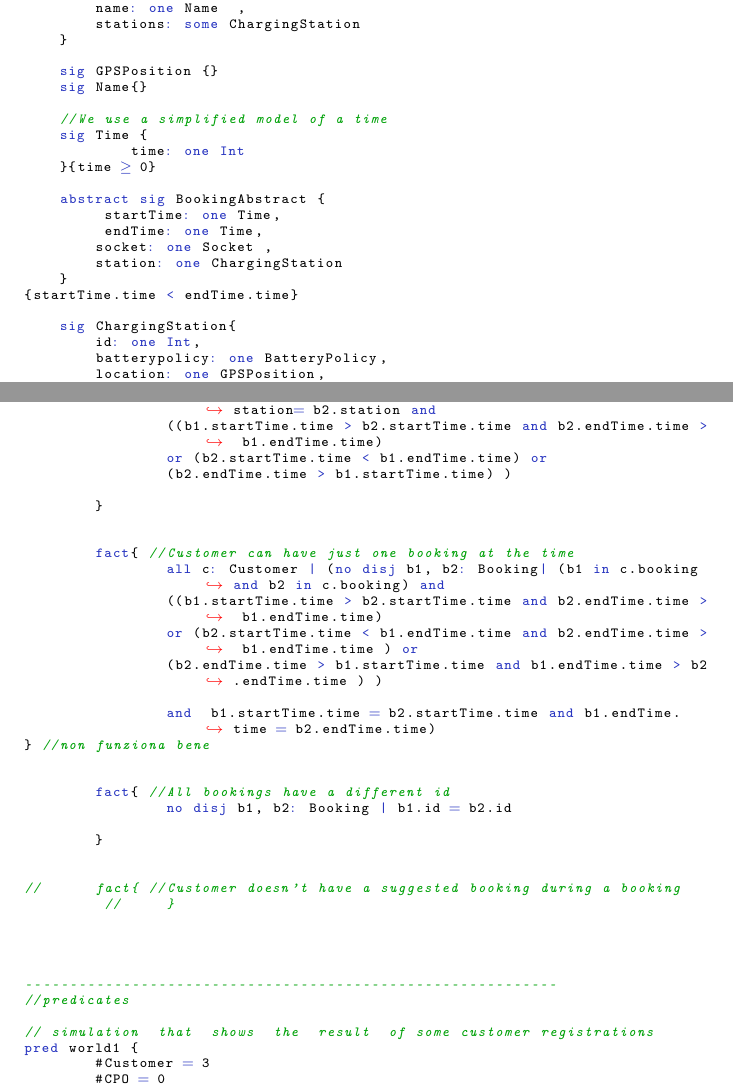
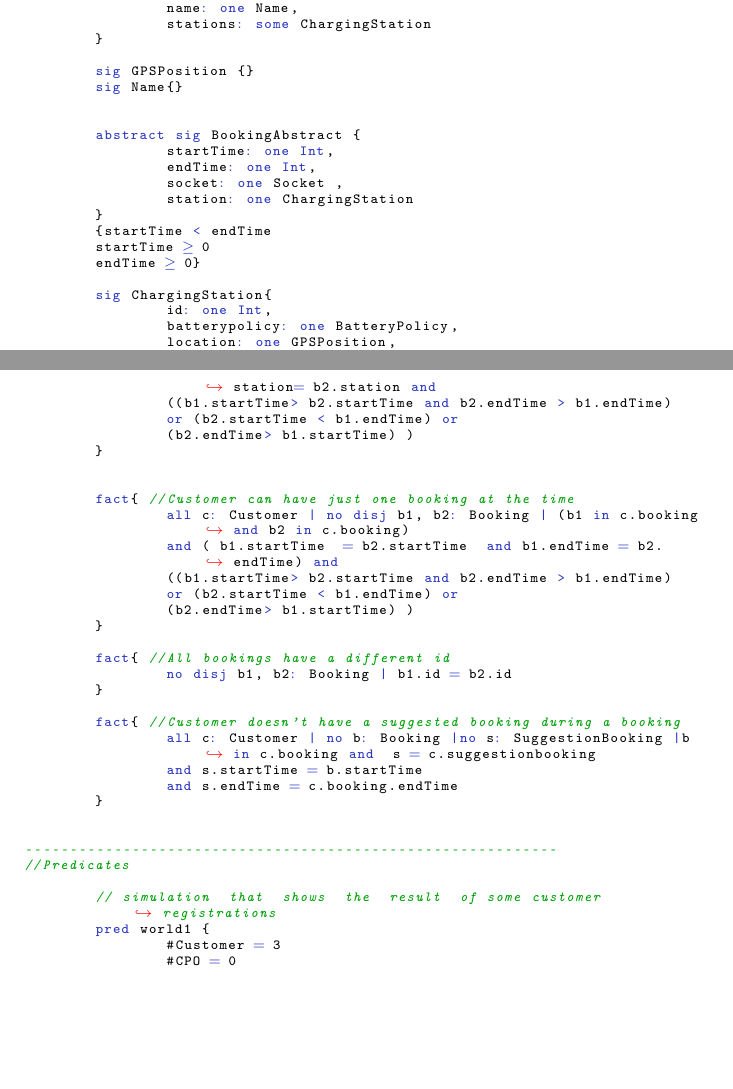
Before and after one commit to FedeAi/Software-Engineering-2-R-DD-Project, a LaTeX document (RASD/document.tex, which reads RASD/tex/section4.tex): two parts of pages 48 and 50 of 55 before the commit and two parts of pages 48 and 50 of 54 after it, joined at a grey line, cut so that both start at the same text, the shorter picture padded with empty space. Compiled offline with pdfLaTeX.

Commit message:
Class diagram fixed, alloy fixed ->latest release

```diff
--- a/RASD/tex/section4.tex
+++ b/RASD/tex/section4.tex
@@ -65,30 +67,26 @@ sig Birthday{}
 	  	isActive: one Bool,
 	 	booking: set Booking,
 	 	suggestionbooking: lone SuggestionBooking
-
-
 	}
 
 	sig CPO extends AccountRegistration{
-	name: one Name	,
+	 	name: one Name,
 	 	stations: some ChargingStation
 	}
 
 	sig GPSPosition {}
 	sig Name{}
 
-    //We use a simplified model of a time
-    sig Time {
-	    time: one Int
-    }{time >= 0}
 
 	abstract sig BookingAbstract {
-	 startTime: one Time,
-	 endTime: one Time,
+	  	startTime: one Int,
+	 	endTime: one Int,
 	 	socket: one Socket ,
 	 	station: one ChargingStation
 	}
-{startTime.time < endTime.time}
+ 	{startTime < endTime
+ 	startTime >= 0
+ 	endTime >= 0}
 
 	sig ChargingStation{
 		id: one Int,
@@ -188,48 +187,41 @@ sig Birthday{}
 		all b: BookingAbstract |  ((b.socket) in (b.station.socket))
 	}
 
-
-
  	fact{  // Cannot exist two bookings at the same time in the same socket
 		no disj b1, b2: Booking | b1.socket = b2.socket and b1.station= b2.station and
-		((b1.startTime.time > b2.startTime.time and b2.endTime.time > b1.endTime.time)
-		or (b2.startTime.time < b1.endTime.time) or
-		(b2.endTime.time > b1.startTime.time) )
-
+		((b1.startTime> b2.startTime and b2.endTime > b1.endTime)
+		or (b2.startTime < b1.endTime) or
+		(b2.endTime> b1.startTime) )
 	}
 
 
  	fact{ //Customer can have just one booking at the time
-     	 	all c: Customer | (no disj b1, b2: Booking| (b1 in c.booking and b2 in c.booking) and
-		((b1.startTime.time > b2.startTime.time and b2.endTime.time > b1.endTime.time)
-		or (b2.startTime.time < b1.endTime.time and b2.endTime.time > b1.endTime.time ) or
-		(b2.endTime.time > b1.startTime.time and b1.endTime.time > b2.endTime.time ) )
-
-		and  b1.startTime.time = b2.startTime.time and b1.endTime.time = b2.endTime.time)
-} //non funziona bene
-
+		all c: Customer | no disj b1, b2: Booking | (b1 in c.booking and b2 in c.booking)
+		and ( b1.startTime  = b2.startTime  and b1.endTime = b2.endTime) and
+ 		((b1.startTime> b2.startTime and b2.endTime > b1.endTime)
+		or (b2.startTime < b1.endTime) or
+		(b2.endTime> b1.startTime) )
+ 	}
 
  	fact{ //All bookings have a different id
 		no disj b1, b2: Booking | b1.id = b2.id
+	}
 
+ 	fact{ //Customer doesn't have a suggested booking during a booking
+		all c: Customer | no b: Booking |no s: SuggestionBooking |b in c.booking and  s = c.suggestionbooking
+		and s.startTime = b.startTime
+		and s.endTime = c.booking.endTime
 	}
 
 
-//	fact{ //Customer doesn't have a suggested booking during a booking
-     	 //	}
-
-
-
-
 ------------------------------------------------------------
-//predicates
+//Predicates
 
  	// simulation  that  shows  the  result  of some customer registrations
  	pred world1 {
 		#Customer = 3
 		#CPO = 0
 		#Password > 1
-	#Time = 0
 		#ElectricVehicle > 2
 		#SuggestionBooking = 0
 		#Booking = 0
```
Also changed, not shown: RASD/document.tex (+1 -1 lines), RASD/tex/section1.tex (+1 -0 lines), RASD/tex/section2.tex (+1 -2 lines), RASD/img/ClassDiagram.PNG (deleted), RASD/img/UML_ClassDiagram.PNG (added), RASD/img/world3.pdf, RASD/tex/section4.tex (14 more changed lines). Lines whose indentation alone changed are shown as unchanged.
